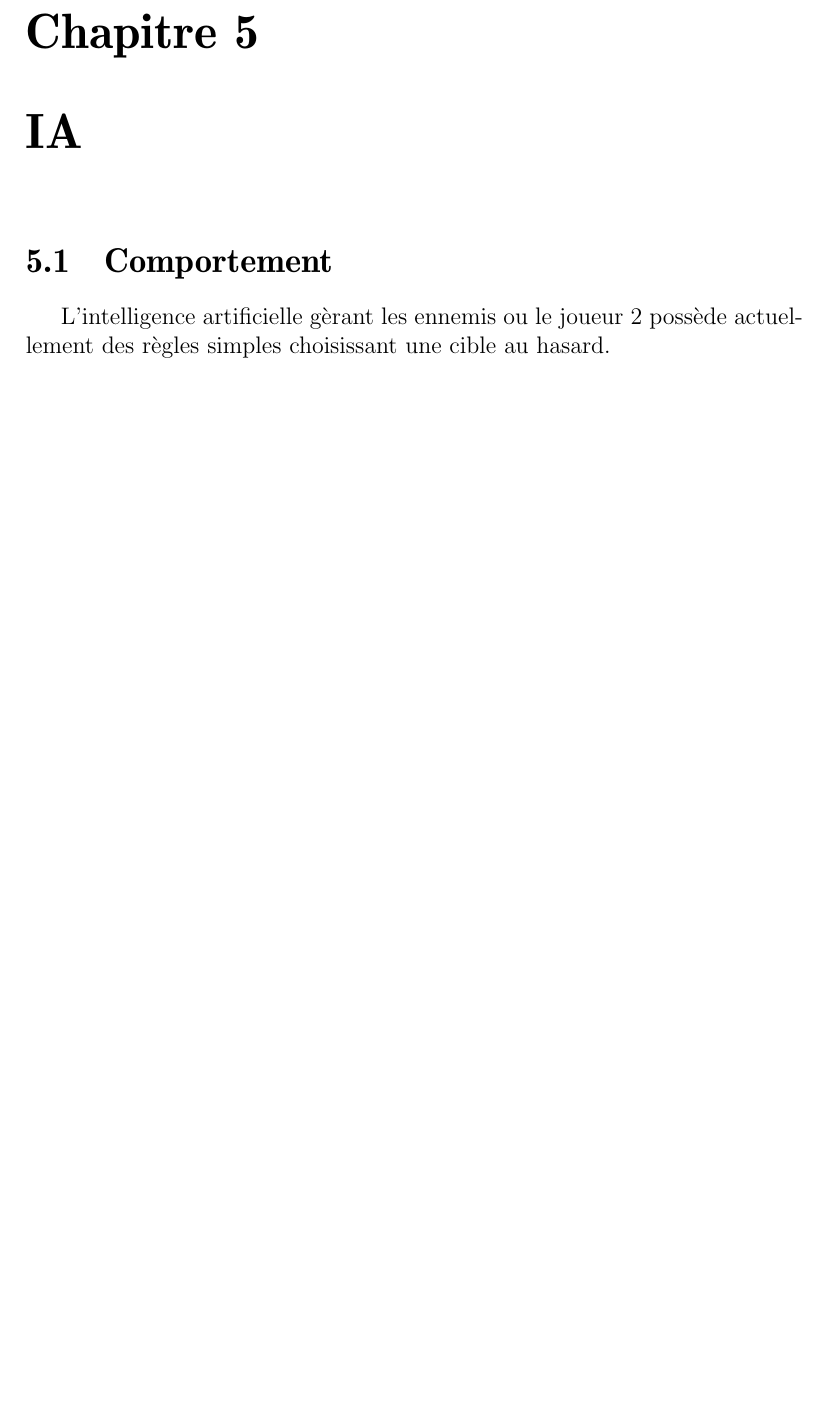
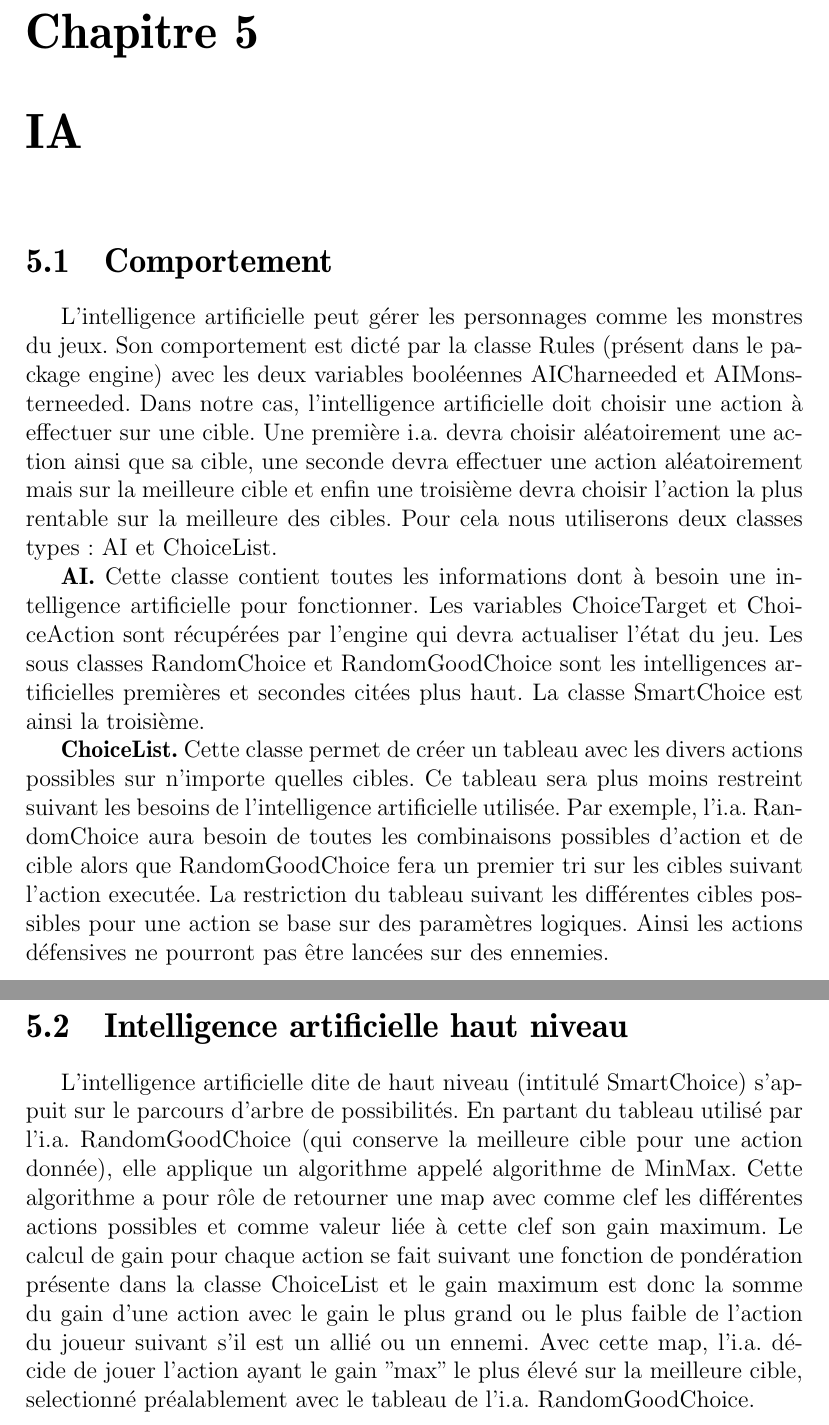
Before and after one commit to jerevane/vanespenfallourd, a LaTeX document (rapport/Rapport.tex): part of page 17 of 17 before the commit and two parts of pages 17 and 18 of 19 after it, the two joined at a grey line, cut so that both start at the same text, the shorter picture padded with empty space. Compiled offline with pdfLaTeX.

Commit message:
Rapport update with AI level 3

```diff
--- a/rapport/Rapport.tex
+++ b/rapport/Rapport.tex
@@ -176,5 +176,15 @@ Le jeu est \`{a} temps discret donc les changements d'\'{e}tats ne se feront uni
 \chapter{IA}
 
 \section{Comportement}
-L'intelligence artificielle gèrant les ennemis ou le joueur 2 possède actuellement des règles simples choisissant une cible au hasard.
 
+L'intelligence artificielle peut g\'{e}rer les personnages comme les monstres du jeux. Son comportement est dict\'{e} par la classe Rules (pr\'{e}sent dans le package engine) avec les deux variables bool\'{e}ennes AICharneeded et AIMonsterneeded.
+Dans notre cas, l'intelligence artificielle doit choisir une action \`{a} effectuer sur une cible. Une premi\`{e}re i.a. devra choisir al\'{e}atoirement une action ainsi que sa cible, une seconde devra effectuer une action al\'{e}atoirement mais sur la meilleure cible et enfin une troisi\`{e}me devra choisir l'action la plus rentable sur la meilleure des cibles.
+Pour cela nous utiliserons deux classes types : AI et ChoiceList.
+
+\textbf{AI.} Cette classe contient toutes les informations dont \`{a} besoin une intelligence artificielle pour fonctionner. Les variables ChoiceTarget et ChoiceAction sont r\'{e}cup\'{e}r\'{e}es par l'engine qui devra actualiser l'\'{e}tat du jeu. Les sous classes RandomChoice et RandomGoodChoice sont les intelligences artificielles premi\`{e}res et secondes cit\'{e}es plus haut. La classe SmartChoice est ainsi la troisi\`{e}me.
+
+\textbf{ChoiceList.} Cette classe permet de cr\'{e}er un tableau avec les divers actions possibles sur n'importe quelles cibles. Ce tableau sera plus moins restreint suivant les besoins de l'intelligence artificielle utilis\'{e}e. Par exemple, l'i.a. RandomChoice aura besoin de toutes les combinaisons possibles d'action et de cible alors que RandomGoodChoice fera un premier tri sur les cibles suivant l'action execut\'{e}e. La restriction du tableau suivant les diff\'{e}rentes cibles possibles pour une action se base sur des paramètres logiques. Ainsi les actions d\'{e}fensives ne pourront pas \^{e}tre lanc\'{e}es sur des ennemies.
+
+\section{Intelligence artificielle haut niveau}
+
+L'intelligence artificielle dite de haut niveau (intitul\'{e} SmartChoice) s'appuit sur le parcours d'arbre de possibilit\'{e}s. En partant du tableau utilis\'{e} par l'i.a. RandomGoodChoice (qui conserve la meilleure cible pour une action donn\'{e}e), elle applique un algorithme appel\'{e} algorithme de MinMax. Cette algorithme a pour r\^{o}le de retourner une map avec comme clef les diff\'{e}rentes actions possibles et comme valeur li\'{e}e \`{a} cette clef son gain maximum. Le calcul de gain pour chaque action se fait suivant une fonction de pond\'{e}ration pr\'{e}sente dans la classe ChoiceList et le gain maximum est donc la somme du gain d'une action avec le gain le plus grand ou le plus faible de l'action du joueur suivant s'il est un alli\'{e} ou un ennemi. Avec cette map, l'i.a. d\'{e}cide de jouer l'action ayant le gain "max" le plus \'{e}lev\'{e} sur la meilleure cible, selectionn\'{e} pr\'{e}alablement avec le tableau de l'i.a. RandomGoodChoice.
```
Also changed, not shown: Rapport.pdf, rapport/images/ai.jpeg (added), rapport/Rapport.tex (5 more changed lines), 5 other files.
